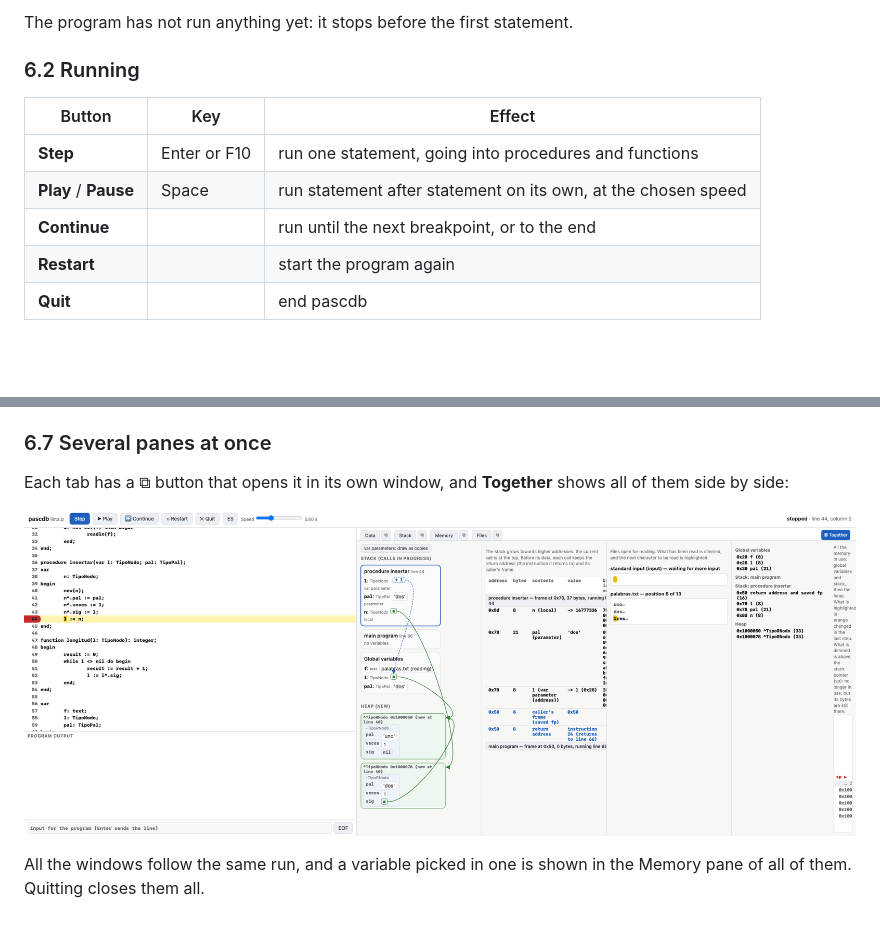
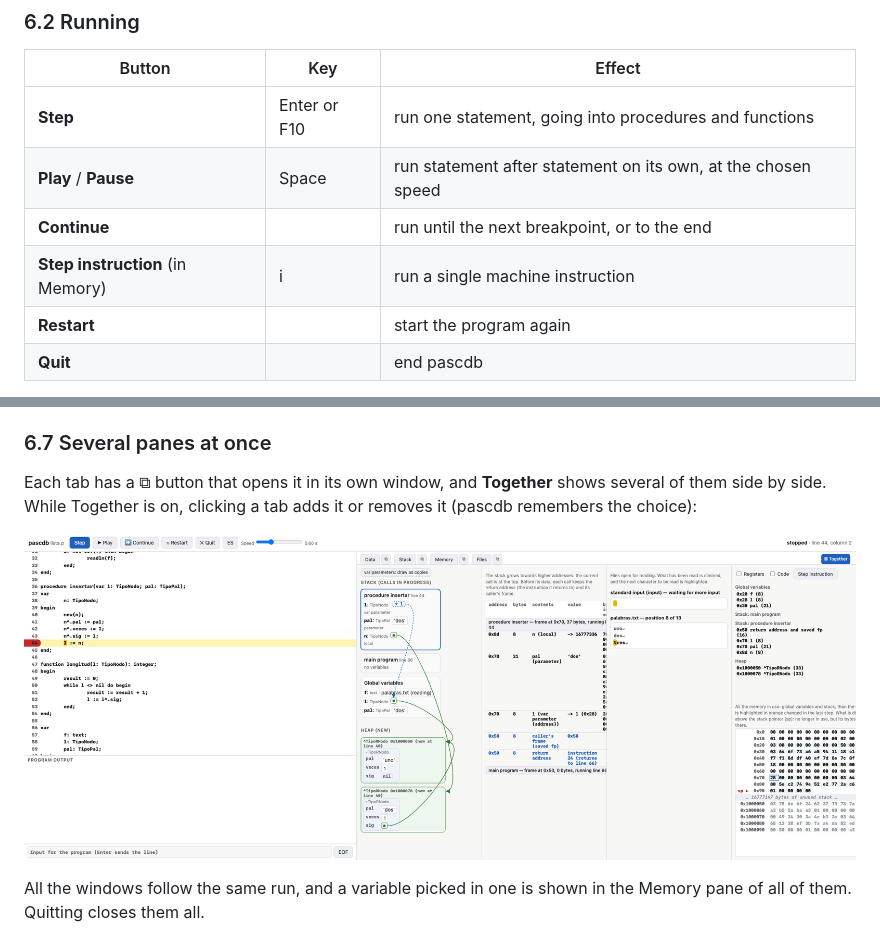
Before and after one commit to fjballest/pasc, a Markdown page: docs/userguide.md, 2 parts joined by grey strips. Drawn GitHub-style; pictures changed too: docs/img/together.png; blank space fills up the shorter version.

```diff
--- a/docs/userguide.md
+++ b/docs/userguide.md
@@ -343,6 +343,7 @@ statement.
 | **Step** | Enter or F10 | run one statement, going into procedures and functions |
 | **Play** / **Pause** | Space | run statement after statement on its own, at the chosen speed |
 | **Continue** | | run until the next breakpoint, or to the end |
+| **Step instruction** (in Memory) | i | run a single machine instruction |
 | **Restart** | | start the program again |
 | **Quit** | | end pascdb |
 
@@ -433,7 +452,8 @@ be read highlighted. Here `leerpal` has read `un` from `palabras.txt` and
 ### 6.7 Several panes at once
 
 Each tab has a ⧉ button that opens it in its own window, and **Together**
-shows all of them side by side:
+shows several of them side by side. While Together is on, clicking a tab
+adds it or removes it (pascdb remembers the choice):
 
 ![Together: all the panes side by side](img/together.png)
 
```
Also changed, not shown: other parts of docs/userguide.md (+19 -1 lines), docs/design.md (+7 -0 lines), docs/img/machine.png (added), docs/img/memory.png, 7 other files.
